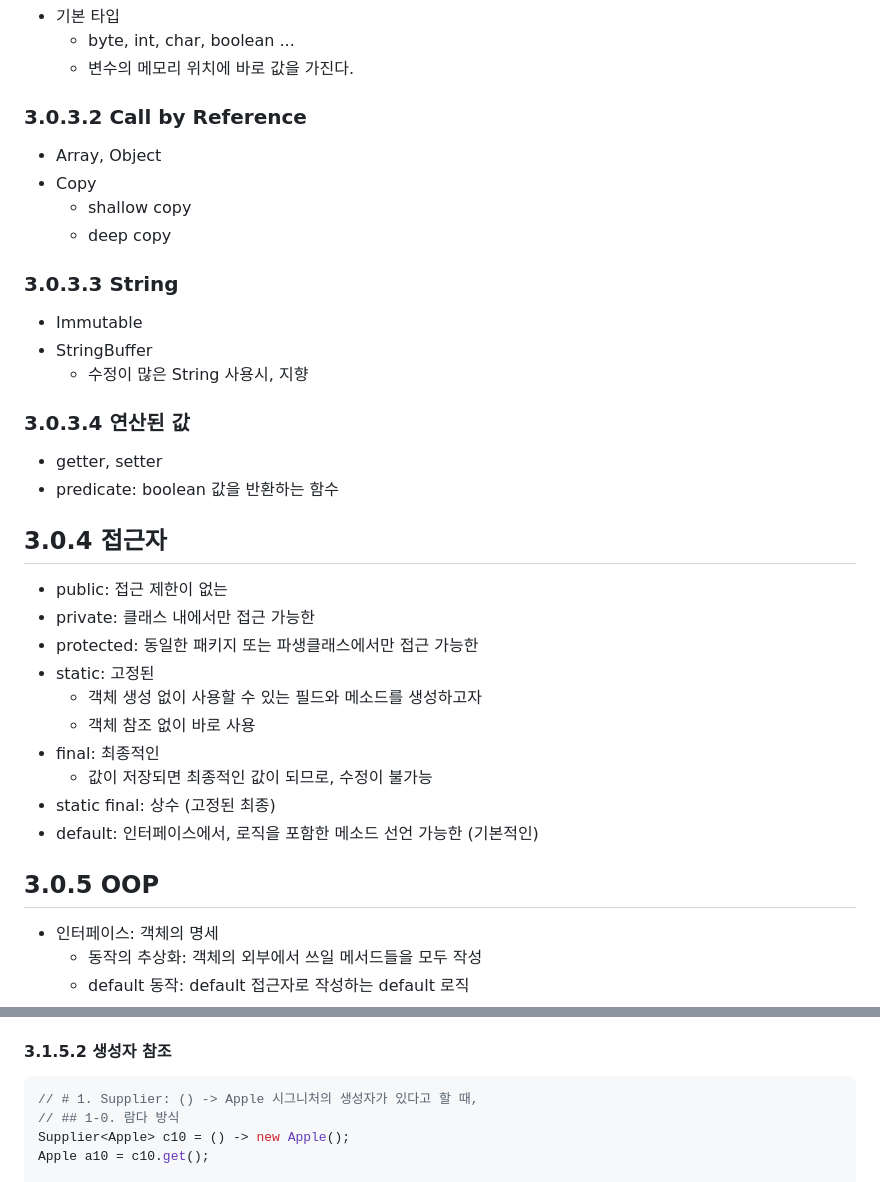
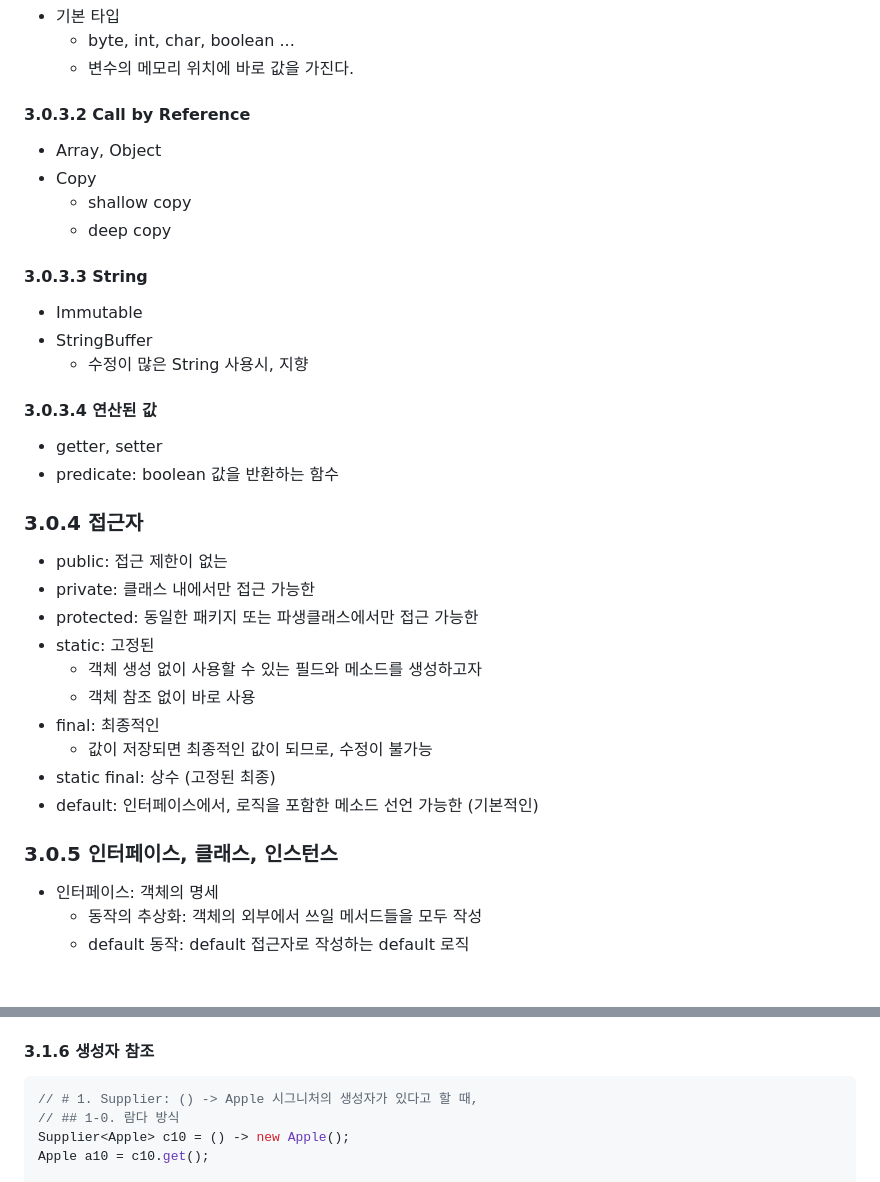
Before and after one commit to Iol-lshh/style-guide, a Markdown page: java/doc_Java_Style.md, 2 parts joined by grey strips. Drawn GitHub-style; blank space fills up the shorter version.

````diff
--- a/java/doc_Java_Style.md
+++ b/java/doc_Java_Style.md
@@ -27,22 +73,22 @@ Java 스타일 가이드
     - byte, int, char, boolean ...
     - 변수의 메모리 위치에 바로 값을 가진다.
 
-### 3.0.3.2 Call by Reference
+#### 3.0.3.2 Call by Reference
 - Array, Object
 - Copy
     - shallow copy
     - deep copy
 
-### 3.0.3.3 String
+#### 3.0.3.3 String
 - Immutable
 - StringBuffer
     - 수정이 많은 String 사용시, 지향
 
-### 3.0.3.4 연산된 값
+#### 3.0.3.4 연산된 값
 - getter, setter
 - predicate: boolean 값을 반환하는 함수
 
-## 3.0.4 접근자
+### 3.0.4 접근자
 - public: 접근 제한이 없는
 - private: 클래스 내에서만 접근 가능한
 - protected: 동일한 패키지 또는 파생클래스에서만 접근 가능한
@@ -54,7 +100,7 @@ Java 스타일 가이드
 - static final: 상수 (고정된 최종)
 - default: 인터페이스에서, 로직을 포함한 메소드 선언 가능한 (기본적인)
 
-## 3.0.5 OOP
+### 3.0.5 인터페이스, 클래스, 인스턴스
 - 인터페이스: 객체의 명세
     - 동작의 추상화: 객체의 외부에서 쓰일 메서드들을 모두 작성
     - default 동작: default 접근자로 작성하는 default 로직
@@ -255,7 +302,9 @@ inventory.sort(comparing(Apple::getWeight)); // 메서드 참조
         - 메서드 참조: `expr::instanceMethod(args)`
     - ex) Transaction이라는 클래스가 있을때, 생성된 expensiveTransaction
         - `expensiveTransaction::getValue`
-#### 3.1.5.2 생성자 참조
+
+
+#### 3.1.6 생성자 참조
 ```java
 // # 1. Supplier: () -> Apple 시그니처의 생성자가 있다고 할 때,
 // ## 1-0. 람다 방식
````
Also changed, not shown: other parts of java/doc_Java_Style.md (+51 -4 lines).
